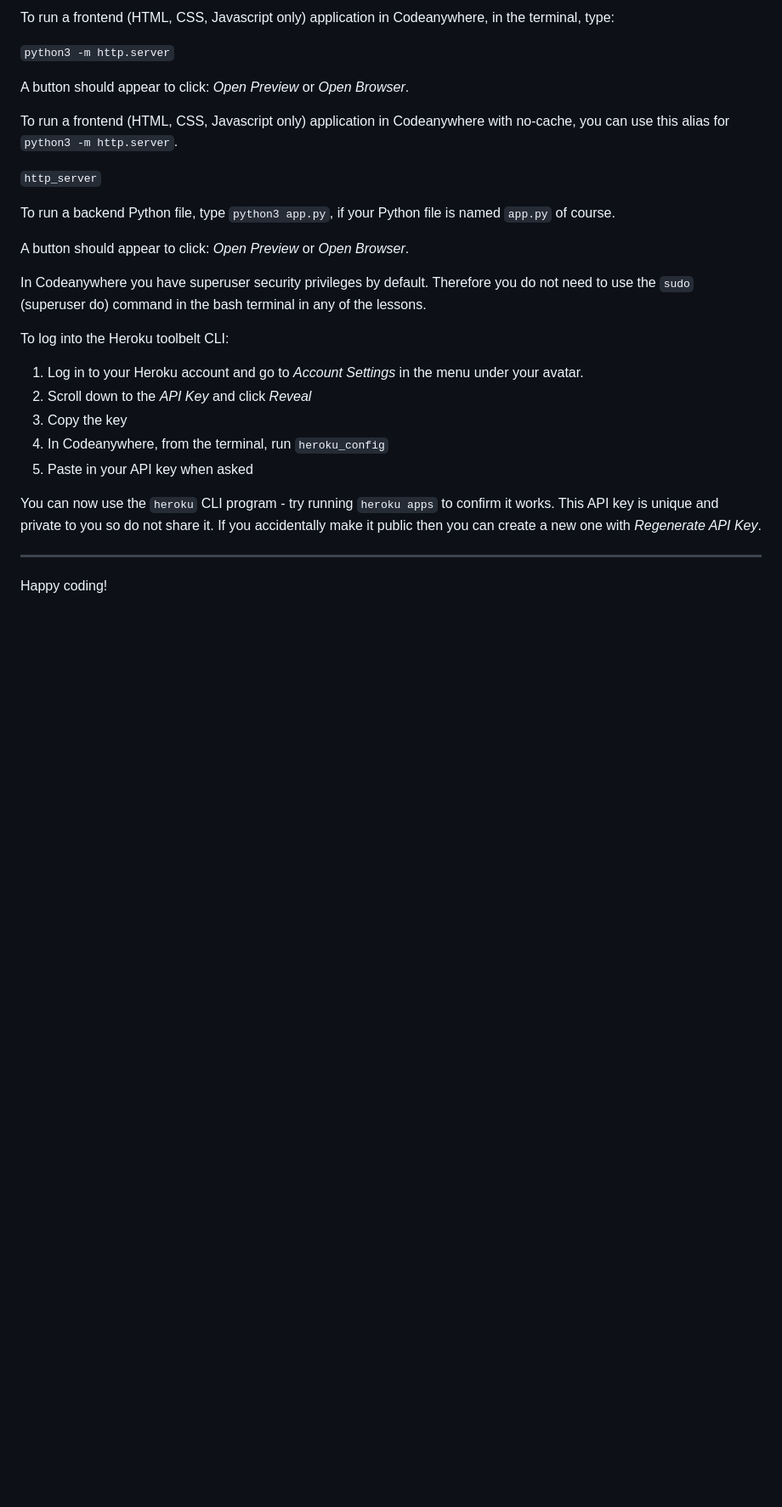
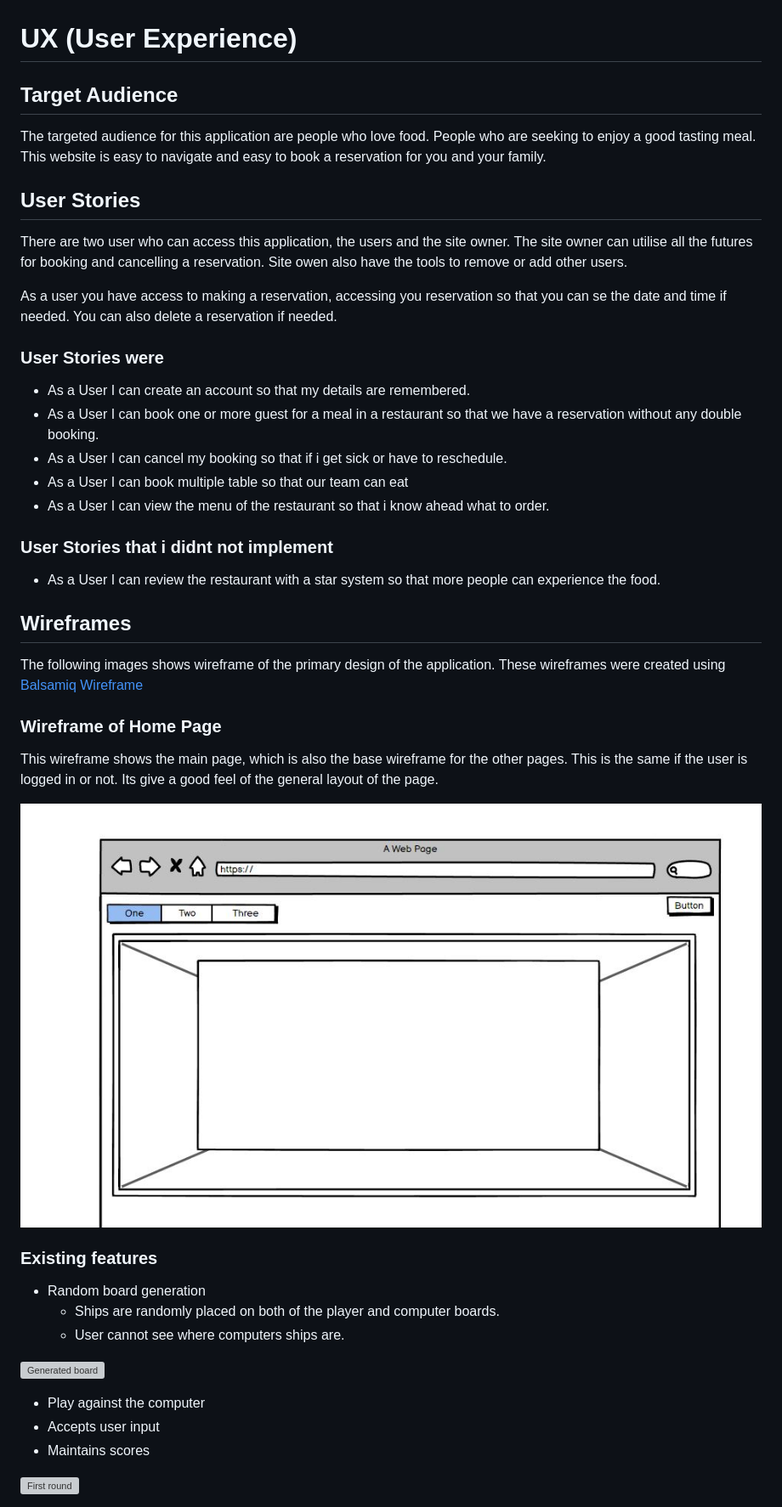
Before and after one commit to Maadajibao/Project-4-Joy-Of-Food, a Markdown page: README.md, the part around the change printed below. Shown: that part at 85% size. GitHub-like rendering; pictures changed too: static/images/wireframe 1.JPG (added); blank space fills up the shorter version; grey boxes are pictures that could not be loaded.

Commit message:
Writing readme

```diff
--- a/README.md
+++ b/README.md
@@ -10,30 +10,50 @@ You can safely delete this README.md file, or change it for your own project. Pl
 
-To run a frontend (HTML, CSS, Javascript only) application in Codeanywhere, in the terminal, type:
 
-`python3 -m http.server`
+# UX (User Experience)
 
-A button should appear to click: _Open Preview_ or _Open Browser_.
+## Target Audience
 
-To run a frontend (HTML, CSS, Javascript only) application in Codeanywhere with no-cache, you can use this alias for `python3 -m http.server`.
+The targeted audience for this application are people who love food. People who are seeking to enjoy a good tasting meal. This website is easy to navigate and easy to book a reservation for you and your family.
 
-`http_server`
+## User Stories
 
-To run a backend Python file, type `python3 app.py`, if your Python file is named `app.py` of course.
+There are two user who can access this application, the users and the site owner. The site owner can utilise all the futures for booking and cancelling a reservation. Site owen also have the tools to remove or add other users.
 
-A button should appear to click: _Open Preview_ or _Open Browser_.
+As a user you have access to making a reservation, accessing you reservation so that you can se the date and time if needed. You can also delete a reservation if needed.
 
-In Codeanywhere you have superuser security privileges by default. Therefore you do not need to use the `sudo` (superuser do) command in the bash terminal in any of the lessons.
+### User Stories were
 
-To log into the Heroku toolbelt CLI:
+* As a User I can create an account so that my details are remembered.
+* As a User I can book one or more guest for a meal in a restaurant so that we have a reservation without any double booking.
+* As a User I can cancel my booking so that if i get sick or have to reschedule.
+* As a User I can book multiple table so that our team can eat
+* As a User I can view the menu of the restaurant so that i know ahead what to order.
 
-1. Log in to your Heroku account and go to _Account Settings_ in the menu under your avatar.
-2. Scroll down to the _API Key_ and click _Reveal_
-3. Copy the key
-4. In Codeanywhere, from the terminal, run `heroku_config`
-5. Paste in your API key when asked
+### User Stories that i didnt not implement
 
-You can now use the `heroku` CLI program - try running `heroku apps` to confirm it works. This API key is unique and private to you so do not share it. If you accidentally make it public then you can create a new one with _Regenerate API Key_.
+* As a User I can review the restaurant with a star system so that more people can experience the food.
 
----
+## Wireframes
 
-Happy coding!
+The following images shows wireframe of the primary design of the application. These wireframes were created using [Balsamiq Wireframe](https://balsamiq.com/)
+
+### Wireframe of Home Page
+
+This wireframe shows the main page, which is also the base wireframe for the other pages. This is the same if the user is logged in or not. Its give a good feel of the general layout of the page.
+
+![Home page](<static/images/wireframe 1.JPG>)
+
+### Existing features
+
+* Random board generation
+  * Ships are randomly placed on both of the player and computer boards.
+  * User cannot see where computers ships are.
+
+ ![Generated board](assets/images/board.JPG)
+
+  * Play against the computer
+  * Accepts user input
+  * Maintains scores
+
+ ![First round](assets/images/first_guess.JPG)
+
```
Also changed, not shown: other parts of README.md (+74 -5 lines), 17 other files.
